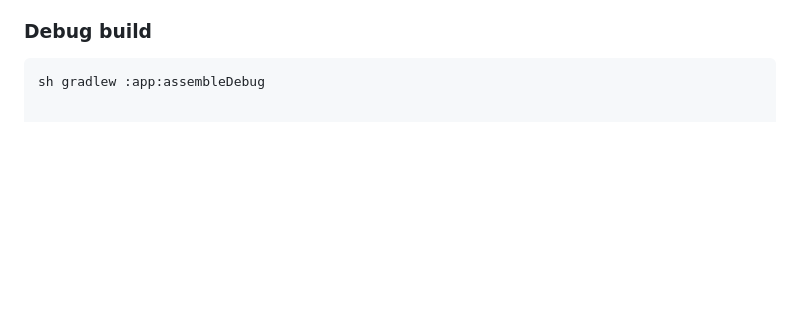
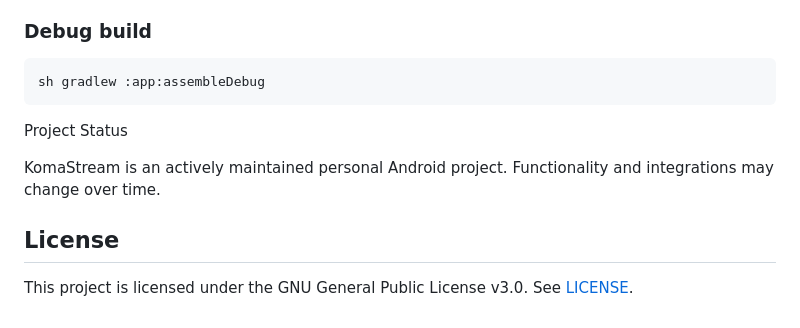
Before and after one commit to Paduu29/KomaStream, a Markdown page: README.md, the part around the change. GitHub-like rendering; blank space fills up the shorter version.

Commit message:
Update README with project status and license
Added project status and license information to README.

````diff
--- a/README.md
+++ b/README.md
@@ -109,3 +109,12 @@ Network requests are performed directly between the user’s device and third-pa
 
 ```bash
 sh gradlew :app:assembleDebug
+```
+Project Status
+
+KomaStream is an actively maintained personal Android project.
+Functionality and integrations may change over time.
+
+## License
+
+This project is licensed under the GNU General Public License v3.0. See [LICENSE](LICENSE).
````
